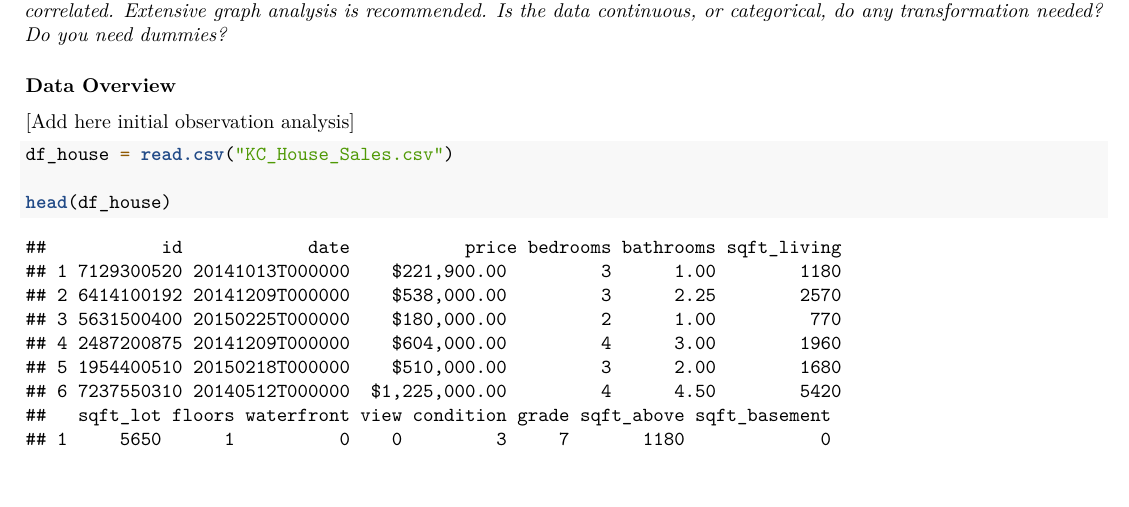
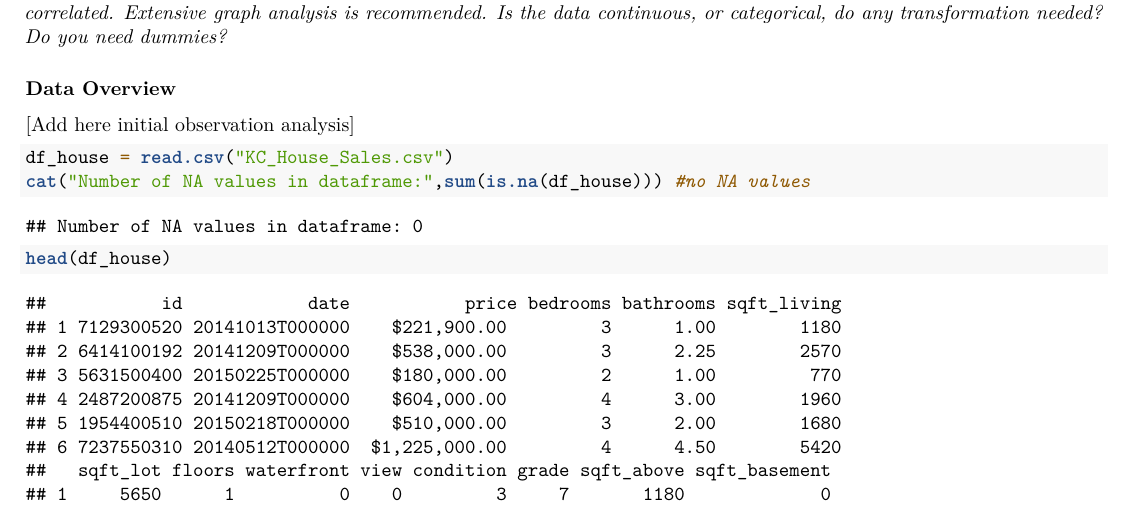
Before and after one commit to Seymurhh/Data-Modeling-Project, an R Markdown document (DMP_Team_8.Rmd): part of page 5 of 16, cut so that both start at the same text, the shorter picture padded with empty space. Rendered offline with R 4.5, knitr and Pandoc, then LaTeX, with nearby package versions.

Commit message:
Checking for NA values in dataframe

````diff
--- a/DMP_Team_8.Rmd
+++ b/DMP_Team_8.Rmd
@@ -115,7 +115,7 @@ To ensure robust model training and validation, the dataset has been divided int
 ```{r Data Overview}
 
 df_house = read.csv("KC_House_Sales.csv")
-
+cat("Number of NA values in dataframe:",sum(is.na(df_house))) #no NA values
 head(df_house)
 
 ```
````
